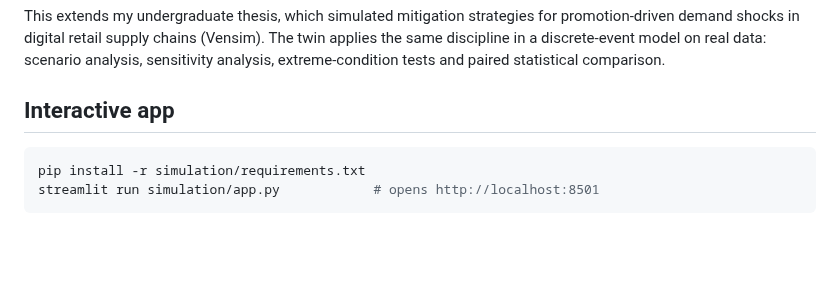
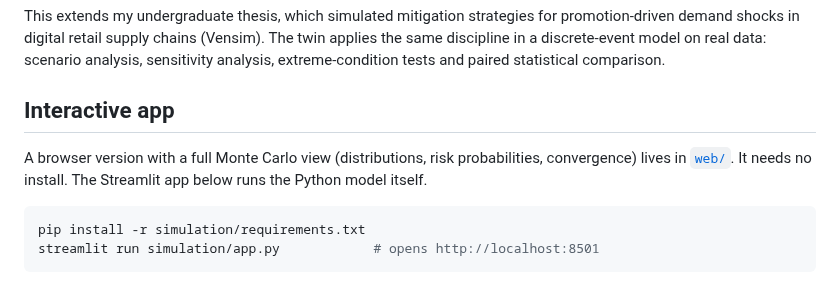
Before and after one commit to Daniel766hi/supply-chain-delivery-risk, a Markdown page: simulation/README.md, the part around the change. GitHub-like rendering; blank space fills up the shorter version.

````diff
--- a/simulation/README.md
+++ b/simulation/README.md
@@ -7,6 +7,8 @@ A discrete-event simulation (Python, SimPy) of DataCo's order-to-delivery flow,
 This extends my undergraduate thesis, which simulated mitigation strategies for promotion-driven demand shocks in digital retail supply chains (Vensim). The twin applies the same discipline in a discrete-event model on real data: scenario analysis, sensitivity analysis, extreme-condition tests and paired statistical comparison.
 
 ## Interactive app
+
+A browser version with a full Monte Carlo view (distributions, risk probabilities, convergence) lives in [`web/`](../web/README.md). It needs no install. The Streamlit app below runs the Python model itself.
 
 ```powershell
 pip install -r simulation/requirements.txt
````
Also changed, not shown: README.md (+8 -2 lines), web/README.md (added, +56 -0 lines), web/screenshot.png (added), 7 other files.
